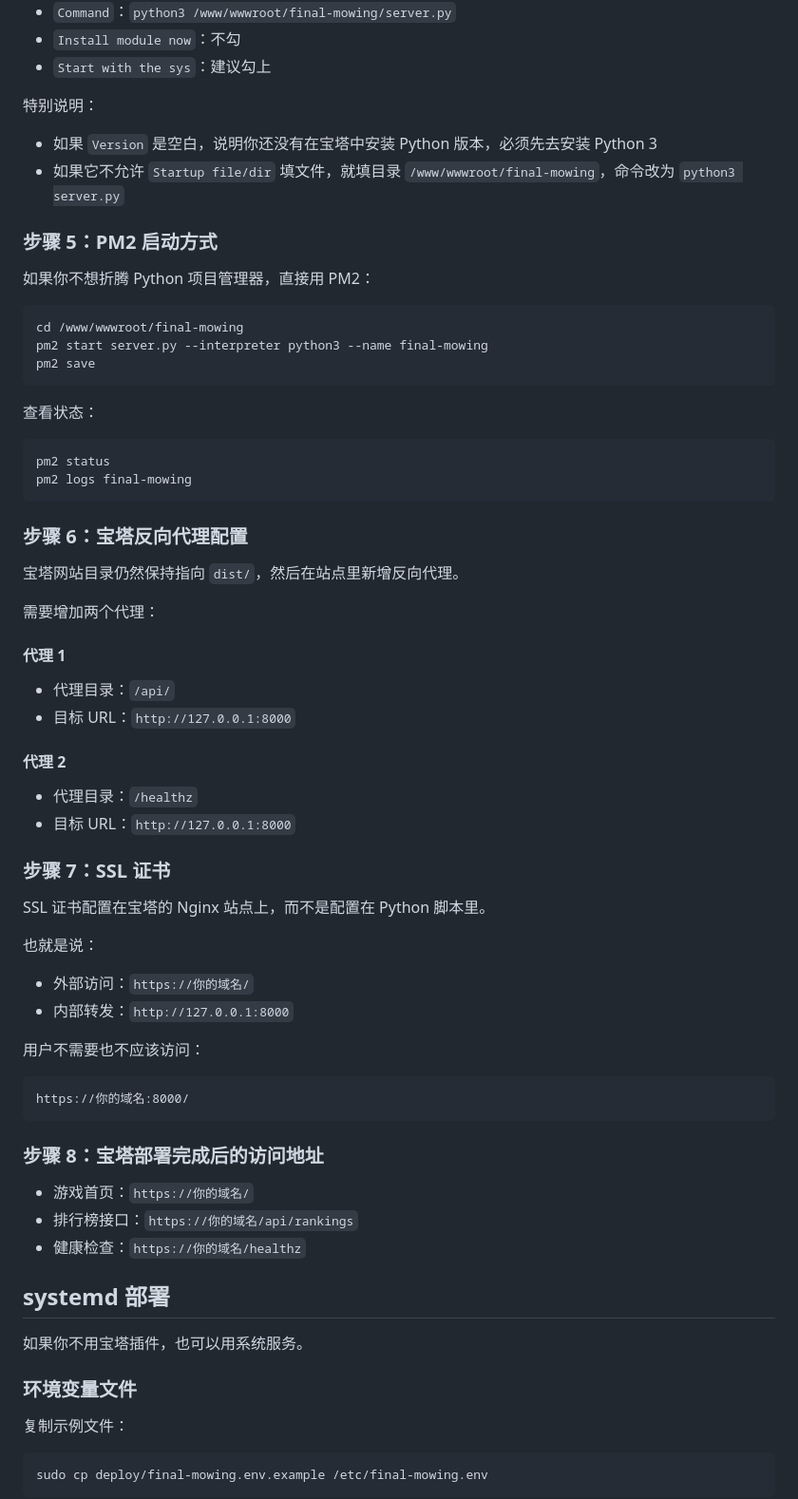
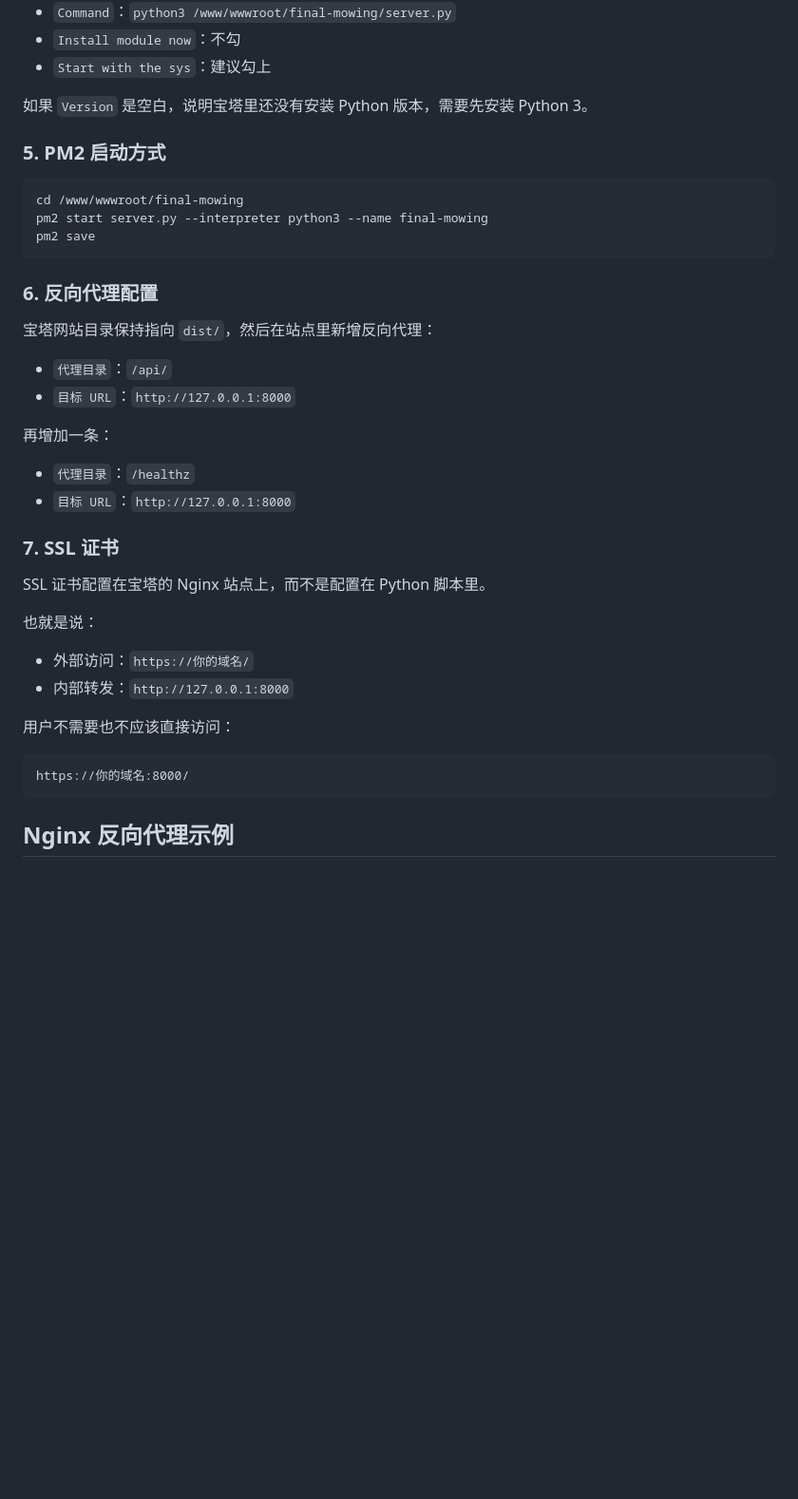
Before and after one commit to moli-xia/mowing, a Markdown page: README.md, the part around one of its changes. Shown at 95% size. Rendered like a GitHub page; blank space fills up the shorter version.

````diff
--- a/README.md
+++ b/README.md
@@ -217,14 +273,9 @@ curl http://127.0.0.1:8000/api/rankings
 - `Install module now`：不勾
 - `Start with the sys`：建议勾上
 
-特别说明：
+如果 `Version` 是空白，说明宝塔里还没有安装 Python 版本，需要先安装 Python 3。
 
-- 如果 `Version` 是空白，说明你还没有在宝塔中安装 Python 版本，必须先去安装 Python 3
-- 如果它不允许 `Startup file/dir` 填文件，就填目录 `/www/wwwroot/final-mowing`，命令改为 `python3 server.py`
-
-### 步骤 5：PM2 启动方式
-
-如果你不想折腾 Python 项目管理器，直接用 PM2：
+### 5. PM2 启动方式
 
 ```bash
 cd /www/wwwroot/final-mowing
@@ -232,30 +283,19 @@ pm2 start server.py --interpreter python3 --name final-mowing
 pm2 save
 ```
 
-查看状态：
+### 6. 反向代理配置
 
-```bash
-pm2 status
-pm2 logs final-mowing
-```
+宝塔网站目录保持指向 `dist/`，然后在站点里新增反向代理：
 
-### 步骤 6：宝塔反向代理配置
+- `代理目录`：`/api/`
+- `目标 URL`：`http://127.0.0.1:8000`
 
-宝塔网站目录仍然保持指向 `dist/`，然后在站点里新增反向代理。
+再增加一条：
 
-需要增加两个代理：
+- `代理目录`：`/healthz`
+- `目标 URL`：`http://127.0.0.1:8000`
 
-#### 代理 1
-
-- 代理目录：`/api/`
-- 目标 URL：`http://127.0.0.1:8000`
-
-#### 代理 2
-
-- 代理目录：`/healthz`
-- 目标 URL：`http://127.0.0.1:8000`
-
-### 步骤 7：SSL 证书
+### 7. SSL 证书
 
 SSL 证书配置在宝塔的 Nginx 站点上，而不是配置在 Python 脚本里。
 
@@ -264,27 +304,11 @@ SSL 证书配置在宝塔的 Nginx 站点上，而不是配置在 Python 脚本
 - 外部访问：`https://你的域名/`
 - 内部转发：`http://127.0.0.1:8000`
 
-用户不需要也不应该访问：
+用户不需要也不应该直接访问：
 
 ```text
 https://你的域名:8000/
 ```
 
-### 步骤 8：宝塔部署完成后的访问地址
+## Nginx 反向代理示例
 
-- 游戏首页：`https://你的域名/`
-- 排行榜接口：`https://你的域名/api/rankings`
-- 健康检查：`https://你的域名/healthz`
-
-## systemd 部署
-
-如果你不用宝塔插件，也可以用系统服务。
-
-### 环境变量文件
-
-复制示例文件：
-
-```bash
-sudo cp deploy/final-mowing.env.example /etc/final-mowing.env
-```
-
````
Also changed, not shown: other parts of README.md (+143 -96 lines).
